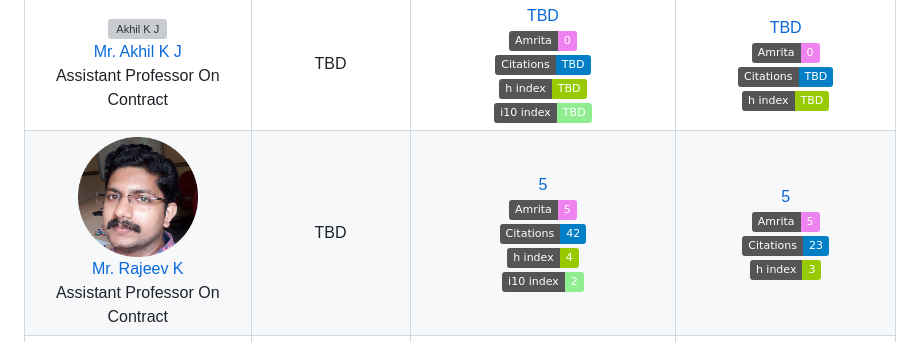
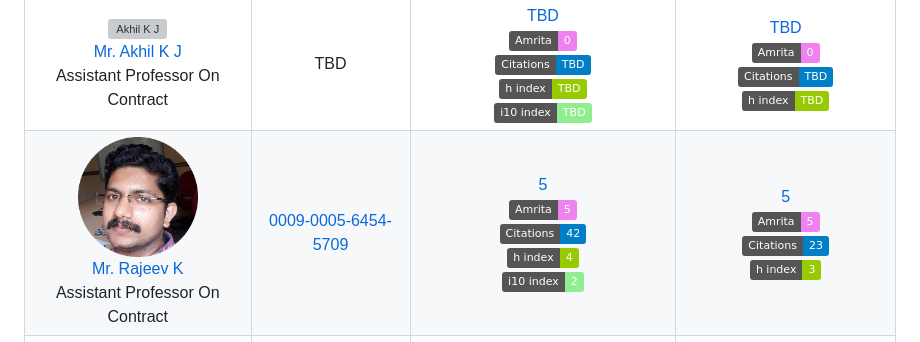
Before and after one commit to Amrita-TIFAC-Cyber/CYS-RAM, a Markdown page: research-tracker/RAM-F.md, the part around the change. Rendered like a GitHub page; badges without logos; grey boxes are pictures that could not be loaded.

Commit message:
Rajeev Sir's ORCID

```diff
--- a/research-tracker/RAM-F.md
+++ b/research-tracker/RAM-F.md
@@ -23,7 +23,7 @@ This page provides Research Analysis and Metrics of Faculties.
 | <img src="../Assets/Faculty/KS.png" alt="Sreejith K" width="120"/> <br/> [Mr. Sreejith K]() <br/> Assistant Professor On Contract  | [0009-0005-2221-256X](https://orcid.org/0009-0005-2221-256X) | [7](https://scholar.google.com/citations?hl=en&user=AQnSG0UAAAAJ) <br/> ![](https://img.shields.io/badge/Amrita-7-violet) <br/>  ![](https://img.shields.io/badge/Citations-63-blue)  <br/>  ![](https://img.shields.io/badge/h_index-3-green) <br/> ![](https://img.shields.io/badge/i10_index-1-lightgreen) | [4](https://www.scopus.com/authid/detail.uri?authorId=35096836400) <br/> ![](https://img.shields.io/badge/Amrita-4-violet) <br/> ![](https://img.shields.io/badge/Citations-38-blue) <br/> ![](https://img.shields.io/badge/h_index-3-green)  |
 | <img src="../Assets/Faculty/DS.png" alt="Durga S*" width="120"/> <br/> [Dr. Durga S]() <br/> Assistant Professor (Sl. Gr.)  | [0000-0003-2376-8365](https://orcid.org/0000-0003-2376-8365) | [72](https://scholar.google.com/citations?user=Z_CURg4AAAAJ&hl=en) <br/> ![](https://img.shields.io/badge/Amrita-11-violet) <br/>  ![](https://img.shields.io/badge/Citations-460-blue)  <br/>  ![](https://img.shields.io/badge/h_index-10-green) <br/> ![](https://img.shields.io/badge/i10_index-10-lightgreen) | [46](https://www.scopus.com/authid/detail.uri?authorId=56589932000) <br/> ![](https://img.shields.io/badge/Amrita-11-violet) <br/> ![](https://img.shields.io/badge/Citations-260-blue) <br/> ![](https://img.shields.io/badge/h_index-7-green) |
 | <img src="../Assets/Faculty/AKJ.png" alt="Akhil K J" width="120"/> <br/> [Mr. Akhil K J]() <br/> Assistant Professor On Contract    | TBD | [TBD](https://scholar.google.com/citations?user=&hl=en) <br/> ![](https://img.shields.io/badge/Amrita-0-violet) <br/>  ![](https://img.shields.io/badge/Citations-TBD-blue)  <br/>  ![](https://img.shields.io/badge/h_index-TBD-green) <br/> ![](https://img.shields.io/badge/i10_index-TBD-lightgreen) | [TBD](https://www.scopus.com/authid/detail.uri?authorId=) <br/> ![](https://img.shields.io/badge/Amrita-0-violet) <br/> ![](https://img.shields.io/badge/Citations-TBD-blue) <br/> ![](https://img.shields.io/badge/h_index-TBD-green)  |
-| <img src="../Assets/RS/RK.jpg" alt="Rajeev K" width="120"/> <br/> [Mr. Rajeev K]() <br/> Assistant Professor On Contract   | TBD | [5](https://scholar.google.com/citations?user=D9kO6VgAAAAJ&hl=en) <br/> ![](https://img.shields.io/badge/Amrita-5-violet) <br/> ![](https://img.shields.io/badge/Citations-42-blue)  <br/>  ![](https://img.shields.io/badge/h_index-4-green) <br/> ![](https://img.shields.io/badge/i10_index-2-lightgreen) | [5](https://www.scopus.com/authid/detail.uri?authorId=56289833000) <br/> ![](https://img.shields.io/badge/Amrita-5-violet) <br/> ![](https://img.shields.io/badge/Citations-23-blue) <br/> ![](https://img.shields.io/badge/h_index-3-green)  |
+| <img src="../Assets/RS/RK.jpg" alt="Rajeev K" width="120"/> <br/> [Mr. Rajeev K]() <br/> Assistant Professor On Contract   | [0009-0005-6454-5709](https://orcid.org/0009-0005-6454-5709) | [5](https://scholar.google.com/citations?user=D9kO6VgAAAAJ&hl=en) <br/> ![](https://img.shields.io/badge/Amrita-5-violet) <br/> ![](https://img.shields.io/badge/Citations-42-blue)  <br/>  ![](https://img.shields.io/badge/h_index-4-green) <br/> ![](https://img.shields.io/badge/i10_index-2-lightgreen) | [5](https://www.scopus.com/authid/detail.uri?authorId=56289833000) <br/> ![](https://img.shields.io/badge/Amrita-5-violet) <br/> ![](https://img.shields.io/badge/Citations-23-blue) <br/> ![](https://img.shields.io/badge/h_index-3-green)  |
 | <img src="../Assets/Faculty/AVSS.jpg" alt="Aravind Vishnu SS" width="120"/> <br/> [Dr. Aravind Vishnu S S]() <br/> Assistant Professor | [0000-0002-2374-5764](https://orcid.org/0000-0002-2374-5764) | [5](https://scholar.google.com/citations?user=8q2B8WYAAAAJ&hl=en) <br/> ![](https://img.shields.io/badge/Amrita-5-violet) <br/> ![](https://img.shields.io/badge/Citations-13-blue)  <br/>  ![](https://img.shields.io/badge/h_index-1-green) <br/> ![](https://img.shields.io/badge/i10_index-1-lightgreen) | [3](https://www.scopus.com/authid/detail.uri?authorId=57223096858) <br/> ![](https://img.shields.io/badge/Amrita-3-violet)  <br/> ![](https://img.shields.io/badge/Citations-7-blue) <br/> ![](https://img.shields.io/badge/h_index-1-green) |
 | <img src="../Assets/Faculty/RM.png" alt="Rohini M" width="120"/> <br/> [Dr. Rohini M]() <br/> Assistant Professor (Sr. Gr.)| [0000-0002-0354-7082](https://orcid.org/0000-0002-0354-7082) | [39](https://scholar.google.com/citations?user=AM51orsAAAAJ&hl=en) <br/> ![](https://img.shields.io/badge/Amrita-3-violet) <br/> ![](https://img.shields.io/badge/Citations-156-blue)  <br/>  ![](https://img.shields.io/badge/h_index-6-green) <br/> ![](https://img.shields.io/badge/i10_index-5-lightgreen) | [29](https://www.scopus.com/authid/detail.uri?authorId=57215832452) <br/> ![](https://img.shields.io/badge/Amrita-3-violet)  <br/> ![](https://img.shields.io/badge/Citations-104-blue) <br/> ![](https://img.shields.io/badge/h_index-5-green) |
 | <img src="../Assets/Faculty/UMS.png" alt="Uma Maheswari S" width="120"/> <br/> [Dr. Uma Maheswari S]() <br/> Assistant Professor (Sl. Gr.)| [0000-0002-9458-9201](https://orcid.org/0000-0002-9458-9201) | [9](https://scholar.google.com/citations?user=dYHfVKsAAAAJ&hl=en) <br/> ![](https://img.shields.io/badge/Amrita-2-violet) <br/> ![](https://img.shields.io/badge/Citations-69-blue)  <br/>  ![](https://img.shields.io/badge/h_index-3-green) <br/> ![](https://img.shields.io/badge/i10_index-3-lightgreen) | [16](https://www.scopus.com/authid/detail.uri?authorId=57242462300) <br/> ![](https://img.shields.io/badge/Amrita-2-violet)  <br/> ![](https://img.shields.io/badge/Citations-68-blue) <br/> ![](https://img.shields.io/badge/h_index-4-green) |
```
